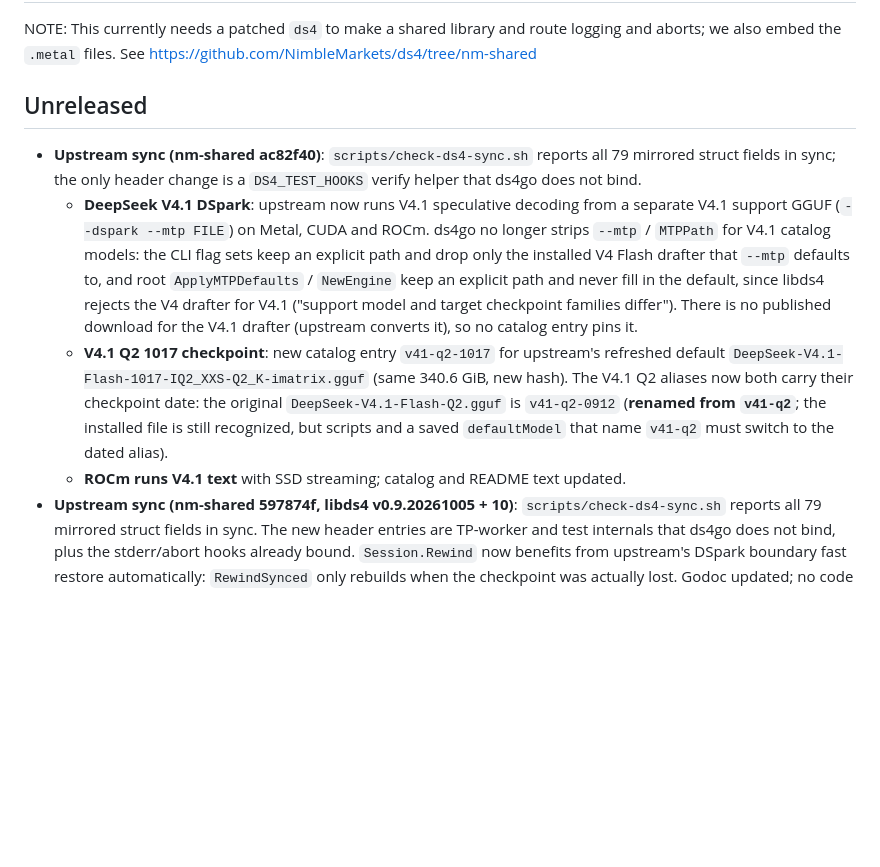
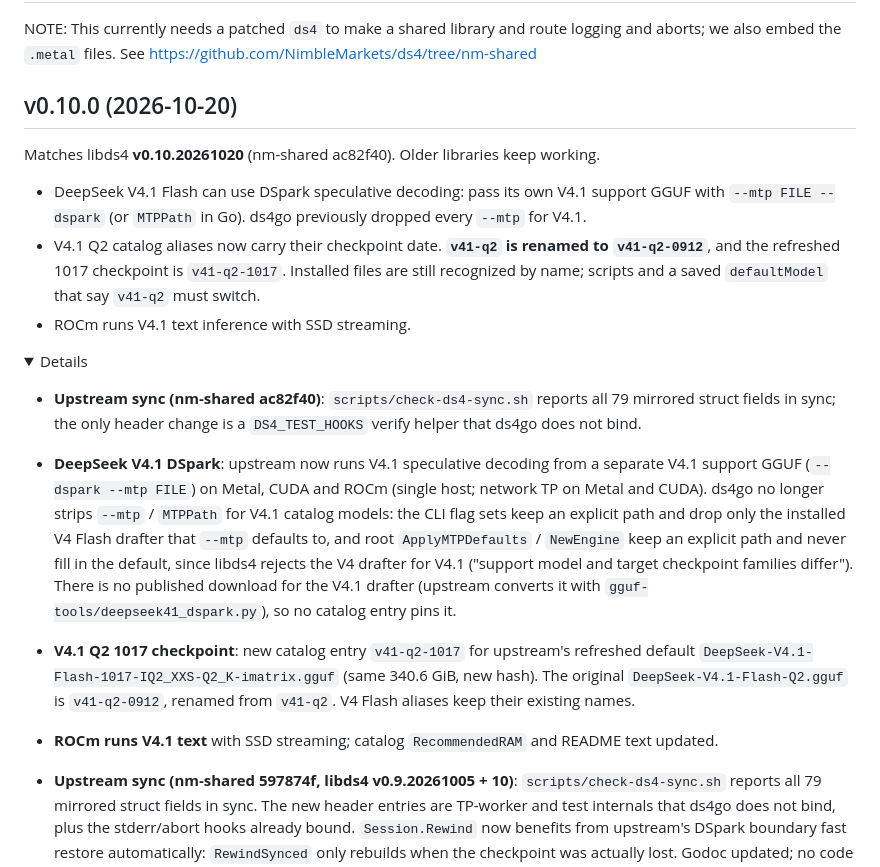
Before and after one commit to NimbleMarkets/ds4go, a Markdown page: CHANGELOG.md, the part around one of its changes. Rendered like a GitHub page; folded sections open; blank space fills up the shorter version.

Commit message:
docs(changelog): prepare v0.10.0 for libds4 v0.10.20261020

```diff
--- a/CHANGELOG.md
+++ b/CHANGELOG.md
@@ -2,29 +2,47 @@
 
 NOTE: This currently needs a patched `ds4` to make a shared library and route logging and aborts; we also embed the `.metal` files.   See https://github.com/NimbleMarkets/ds4/tree/nm-shared
 
-## Unreleased
+## v0.10.0 (2026-10-20)
+
+Matches libds4 **v0.10.20261020** (nm-shared ac82f40). Older libraries keep
+working.
+
+* DeepSeek V4.1 Flash can use DSpark speculative decoding: pass its own
+  V4.1 support GGUF with `--mtp FILE --dspark` (or `MTPPath` in Go). ds4go
+  previously dropped every `--mtp` for V4.1.
+* V4.1 Q2 catalog aliases now carry their checkpoint date. **`v41-q2` is
+  renamed to `v41-q2-0912`**, and the refreshed 1017 checkpoint is
+  `v41-q2-1017`. Installed files are still recognized by name; scripts and a
+  saved `defaultModel` that say `v41-q2` must switch.
+* ROCm runs V4.1 text inference with SSD streaming.
+
+<details>
+<summary>Details</summary>
 
 * **Upstream sync (nm-shared ac82f40)**: `scripts/check-ds4-sync.sh` reports
   all 79 mirrored struct fields in sync; the only header change is a
   `DS4_TEST_HOOKS` verify helper that ds4go does not bind.
-  * **DeepSeek V4.1 DSpark**: upstream now runs V4.1 speculative decoding
-    from a separate V4.1 support GGUF (`--dspark --mtp FILE`) on Metal, CUDA
-    and ROCm. ds4go no longer strips `--mtp` / `MTPPath` for V4.1 catalog
-    models: the CLI flag sets keep an explicit path and drop only the
-    installed V4 Flash drafter that `--mtp` defaults to, and root
-    `ApplyMTPDefaults` / `NewEngine` keep an explicit path and never fill in
-    the default, since libds4 rejects the V4 drafter for V4.1 ("support model
-    and target checkpoint families differ"). There is no published download
-    for the V4.1 drafter (upstream converts it), so no catalog entry pins it.
-  * **V4.1 Q2 1017 checkpoint**: new catalog entry `v41-q2-1017` for
-    upstream's refreshed default `DeepSeek-V4.1-Flash-1017-IQ2_XXS-Q2_K-imatrix.gguf`
-    (same 340.6 GiB, new hash). The V4.1 Q2 aliases now both carry their
-    checkpoint date: the original `DeepSeek-V4.1-Flash-Q2.gguf` is
-    `v41-q2-0912` (**renamed from `v41-q2`**; the installed file is still
-    recognized, but scripts and a saved `defaultModel` that name `v41-q2`
-    must switch to the dated alias).
-  * **ROCm runs V4.1 text** with SSD streaming; catalog and README text
-    updated.
+
+* **DeepSeek V4.1 DSpark**: upstream now runs V4.1 speculative decoding from
+  a separate V4.1 support GGUF (`--dspark --mtp FILE`) on Metal, CUDA and
+  ROCm (single host; network TP on Metal and CUDA). ds4go no longer strips
+  `--mtp` / `MTPPath` for V4.1 catalog models: the CLI flag sets keep an
+  explicit path and drop only the installed V4 Flash drafter that `--mtp`
+  defaults to, and root `ApplyMTPDefaults` / `NewEngine` keep an explicit
+  path and never fill in the default, since libds4 rejects the V4 drafter for
+  V4.1 ("support model and target checkpoint families differ"). There is no
+  published download for the V4.1 drafter (upstream converts it with
+  `gguf-tools/deepseek41_dspark.py`), so no catalog entry pins it.
+
+* **V4.1 Q2 1017 checkpoint**: new catalog entry `v41-q2-1017` for upstream's
+  refreshed default `DeepSeek-V4.1-Flash-1017-IQ2_XXS-Q2_K-imatrix.gguf`
+  (same 340.6 GiB, new hash). The original `DeepSeek-V4.1-Flash-Q2.gguf` is
+  `v41-q2-0912`, renamed from `v41-q2`. V4 Flash aliases keep their existing
+  names.
+
+* **ROCm runs V4.1 text** with SSD streaming; catalog `RecommendedRAM` and
+  README text updated.
+
 * **Upstream sync (nm-shared 597874f, libds4 v0.9.20261005 + 10)**:
   `scripts/check-ds4-sync.sh` reports all 79 mirrored struct fields in sync. The
   new header entries are TP-worker and test internals that ds4go does not bind,
```
Also changed, not shown: other parts of CHANGELOG.md (+2 -0 lines).
